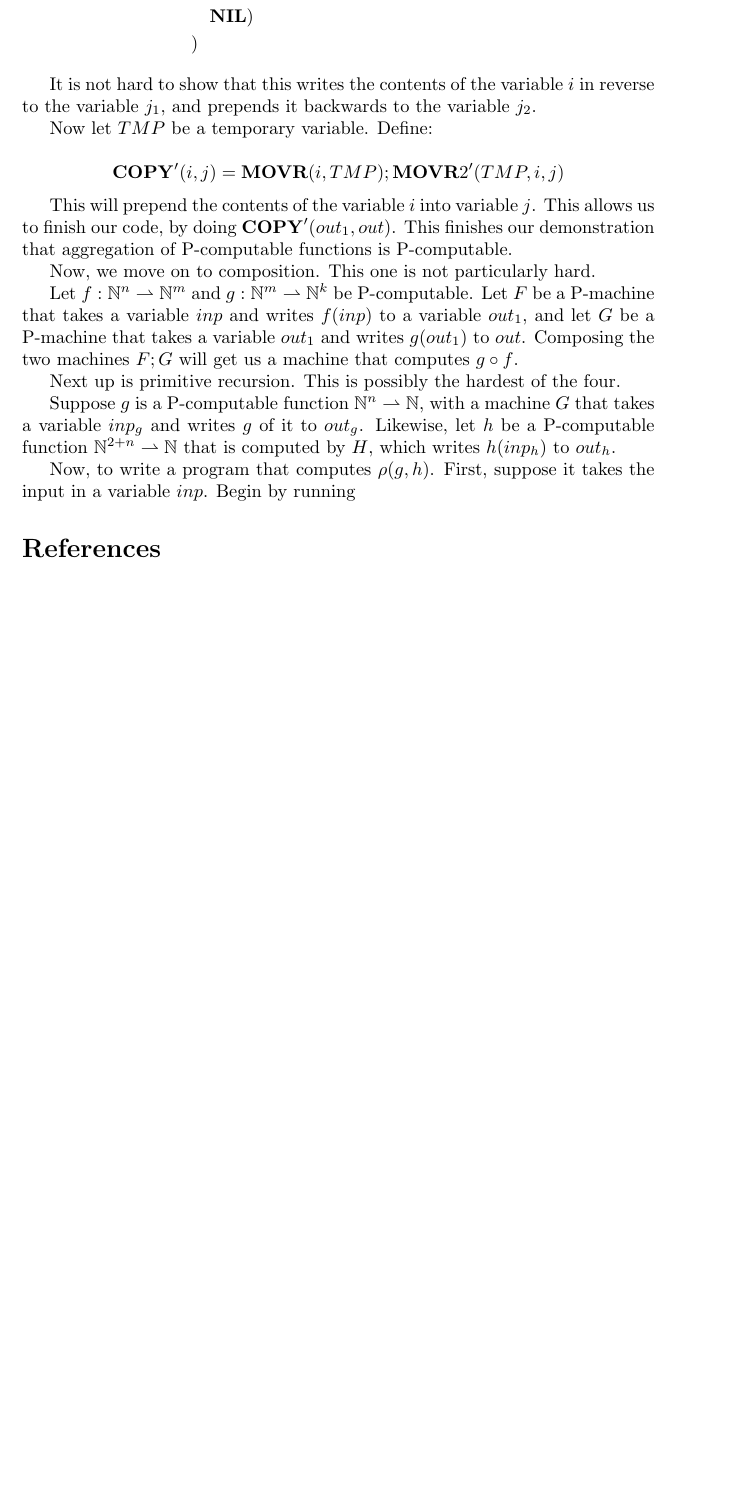
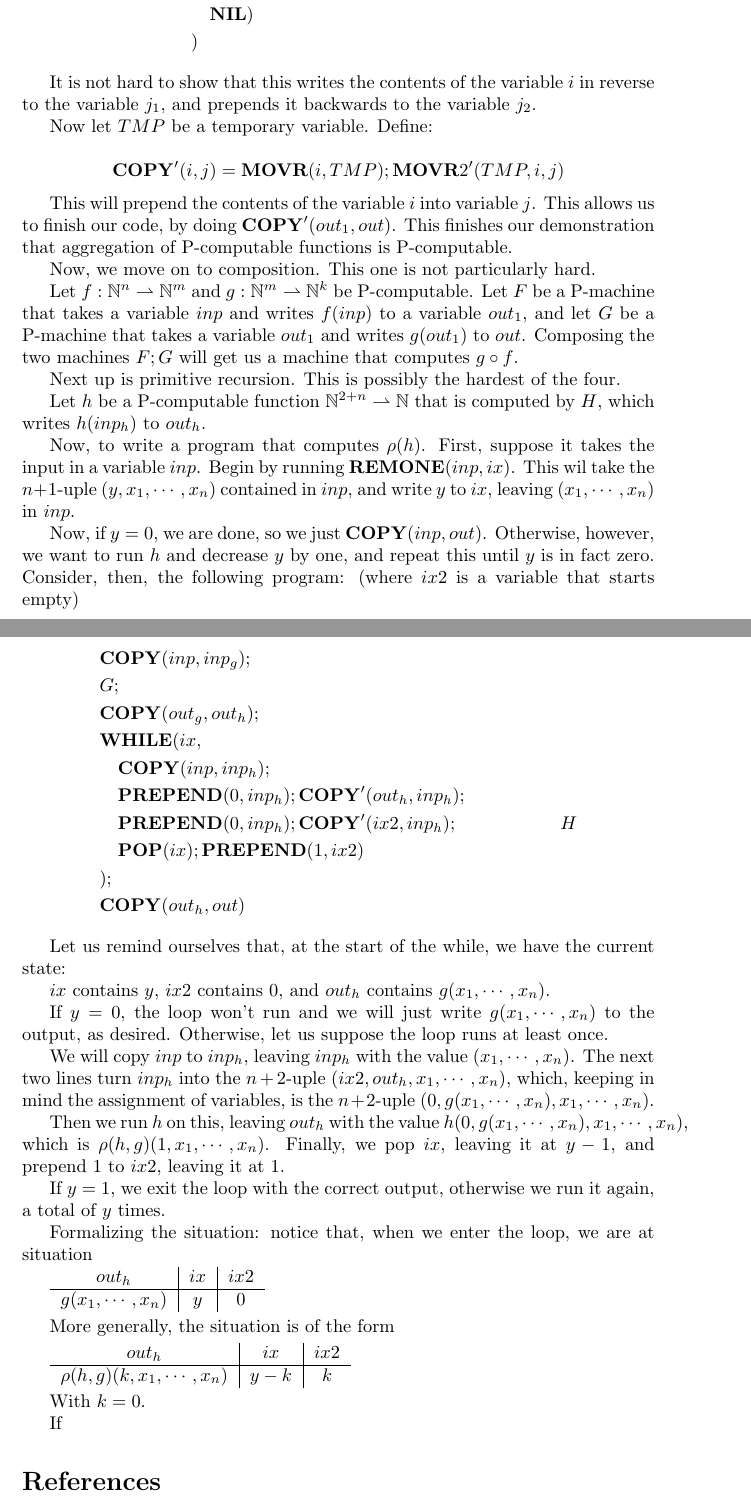
Before and after one commit to robly18/theorems, a LaTeX document (turing.tex): part of page 23 of 23 before the commit and two parts of pages 23 and 24 of 24 after it, the two joined at a grey line, cut so that both start at the same text, the shorter picture padded with empty space. Compiled offline with pdfLaTeX.

Commit message:
tomis helped w intro

```diff
--- a/turing.tex
+++ b/turing.tex
@@ -967,9 +967,62 @@
 
 	Next up is primitive recursion. This is possibly the hardest of the four.
 
-	Suppose $g$ is a P-computable function $\N^n \rightharpoonup \N$, with a machine $G$ that takes a variable $inp_g$ and writes $g$ of it to $out_g$. Likewise, let $h$ be a P-computable function $\N^{2+n} \rightharpoonup \N$ that is computed by $H$, which writes $h(inp_h)$ to $out_h$.
+	Let $h$ be a P-computable function $\N^{2+n} \rightharpoonup \N$ that is computed by $H$, which writes $h(inp_h)$ to $out_h$.
 
-	Now, to write a program that computes $\rho(g, h)$. First, suppose it takes the input in a variable $inp$. Begin by running %todo remone
+	Now, to write a program that computes $\rho(h)$. First, suppose it takes the input in a variable $inp$. Begin by running $\REMONE(inp, ix)$. This wil take the $n+1$-uple $(y, x_1, \cdots, x_n)$ contained in $inp$, and write $y$ to $ix$, leaving $(x_1, \cdots, x_n)$ in $inp$.
+
+	Now, if $y = 0$, we are done, so we just $\COPY(inp, out)$. Otherwise, however, we want to run $h$ and decrease $y$ by one, and repeat this until $y$ is in fact zero. Consider, then, the following program: (where $ix2$ is a variable that starts empty)
+
+	\begin{align*}
+	&\COPY(inp, inp_g);\\
+	&G;\\ %todo write out what g is
+	&\COPY(out_g, out_h);\\
+	&\WHILE(ix,\\
+	&\quad \COPY(inp, inp_h);\\
+	&\quad \PREPEND(0, inp_h); \COPY'(out_h, inp_h);\\
+	&\quad \PREPEND(0, inp_h); \COPY'(ix2, inp_h);
+	&\quad H\\
+	&\quad \POP(ix); \PREPEND(1, ix2)\\
+	&);\\
+	&\COPY(out_h, out)
+	\end{align*}
+
+	Let us remind ourselves that, at the start of the while, we have the current state:
+
+	$ix$ contains $y$, $ix2$ contains 0, and $out_h$ contains $g(x_1, \cdots, x_n)$.
+
+	If $y = 0$, the loop won't run and we will just write $g(x_1, \cdots, x_n)$ to the output, as desired. Otherwise, let us suppose the loop runs at least once.
+
+	We will copy $inp$ to $inp_h$, leaving $inp_h$ with the value $(x_1, \cdots, x_n)$. The next two lines turn $inp_h$ into the $n+2$-uple $(ix2, out_h, x_1, \cdots, x_n)$, which, keeping in mind the assignment of variables, is the $n+2$-uple $(0, g(x_1, \cdots, x_n), x_1, \cdots, x_n)$.
+
+	Then we run $h$ on this, leaving $out_h$ with the value $h(0, g(x_1, \cdots, x_n), x_1, \cdots, x_n)$, which is $\rho(h,g)(1, x_1, \cdots, x_n)$. Finally, we pop $ix$, leaving it at $y-1$, and prepend 1 to $ix2$, leaving it at $1$.
+
+	If $y = 1$, we exit the loop with the correct output, otherwise we run it again, a total of $y$ times.
+
+	Formalizing the situation: notice that, when we enter the loop, we are at situation
+
+	\smallskip
+	\begin{tabular}{c | c | c}
+	$out_h$ & $ix$ & $ix2$\\
+	\hline
+	$g(x_1, \cdots, x_n)$ & $y$ & 0
+	\end{tabular}
+	\smallskip
+
+	More generally, the situation is of the form
+
+	\smallskip
+
+	\begin{tabular}{c | c | c}
+	$out_h$ & $ix$ & $ix2$\\
+	\hline
+	$\rho(h,g)(k, x_1, \cdots, x_n)$ & $y - k$ & $k$
+	\end{tabular}
+	\smallskip
+
+	With $k = 0$.
+
+	If
 
 
 \begin{thebibliography}{9}
```
Also changed, not shown: IO_LMAC.tex (+5 -5 lines), turing.tex (4 more changed lines), 2 other files.
